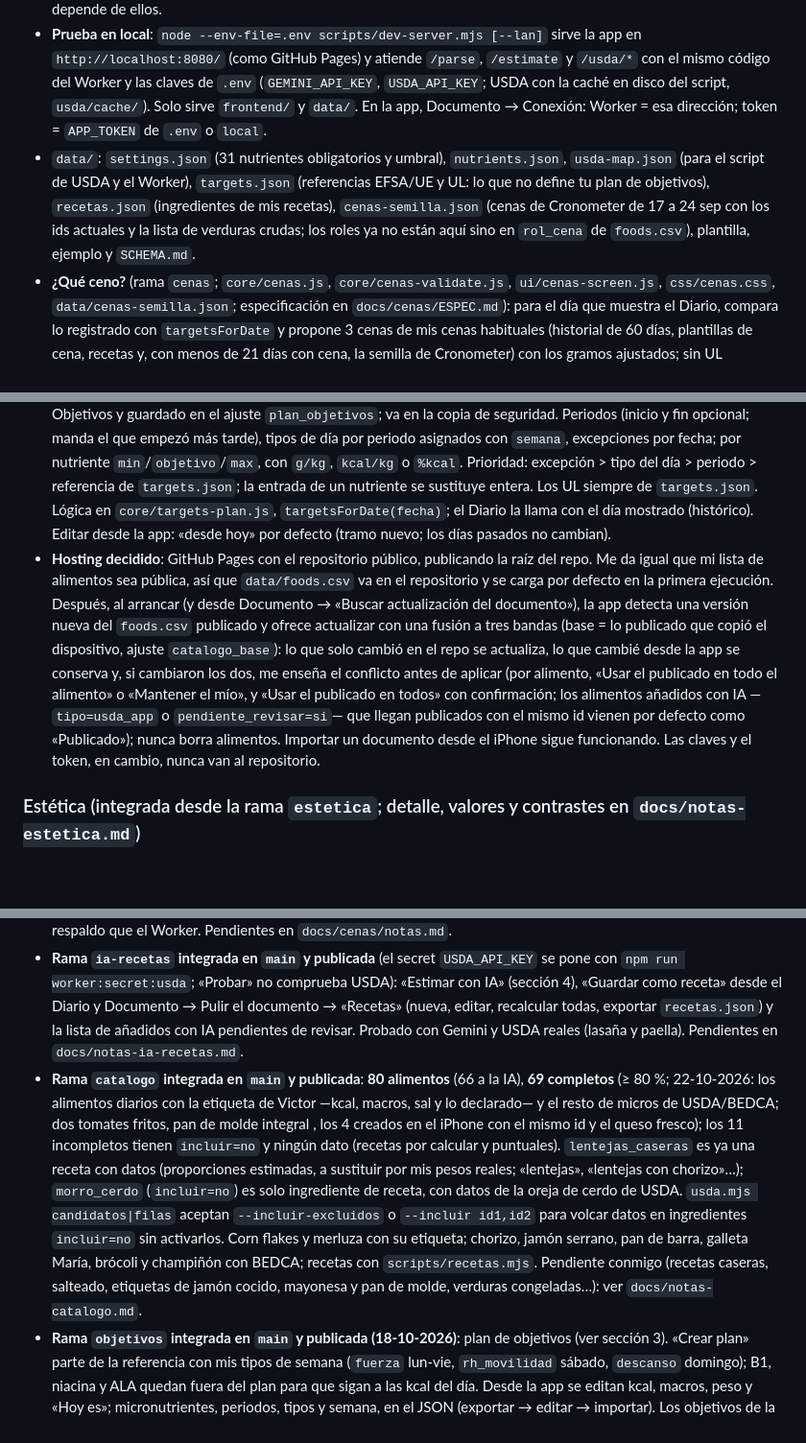
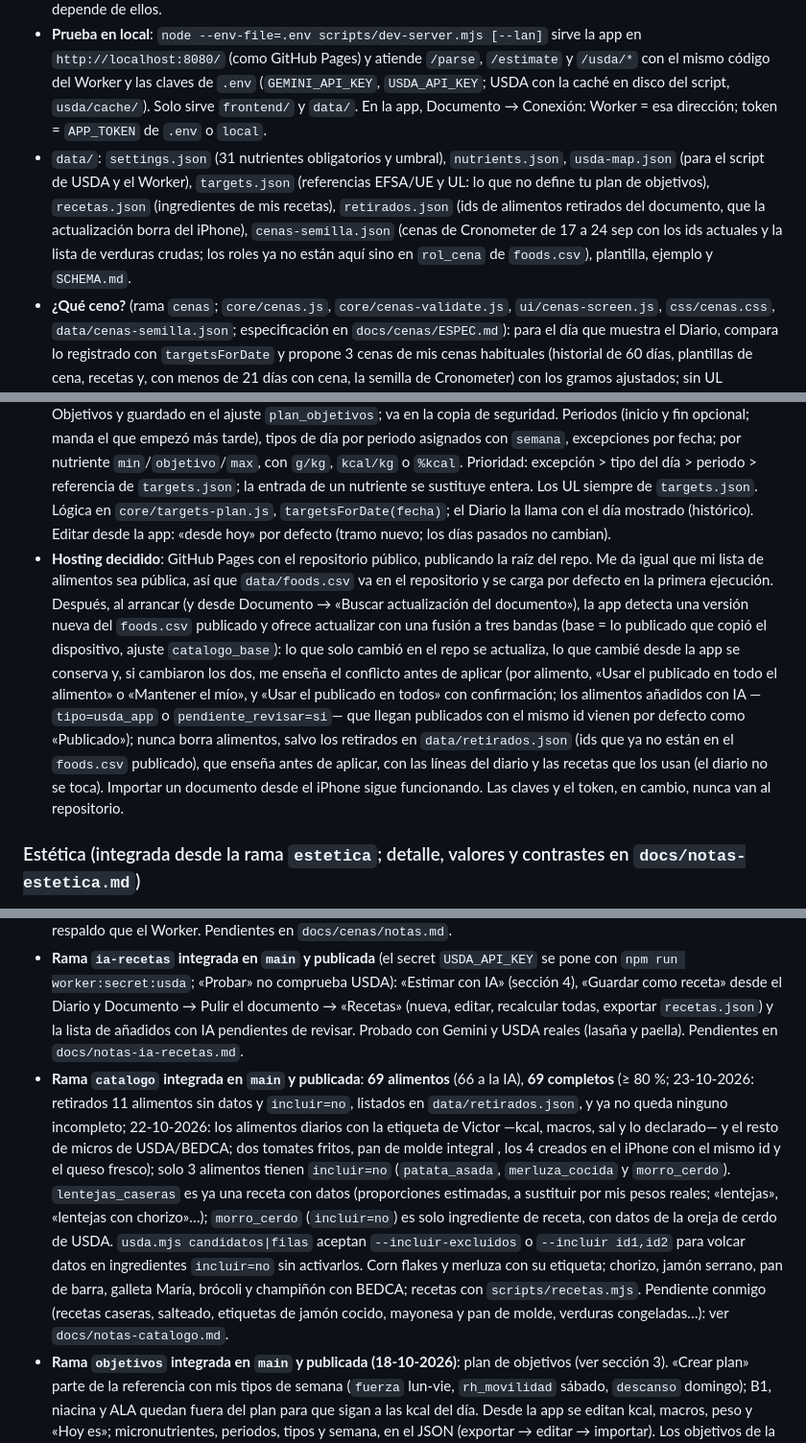
Before and after one commit to victor-rueda02/nutrition-tracker, a Markdown page: CLAUDE.md, 3 parts joined by grey strips. Shown at 96% size. Drawn GitHub-style; blank space fills up the shorter version.

```diff
--- a/CLAUDE.md
+++ b/CLAUDE.md
@@ -30,12 +30,12 @@ Prioridad: llegar cuanto antes a un MVP usable en el iPhone. Después, la tarea
 - Lógica compartida: `frontend/js/core/usda-core.js` es la de USDA (mapeo, candidatos, sugerido, fortificación, ficha), usada por `scripts/usda-lib.mjs` y por el Worker; `frontend/js/core/recetas.js` es la de recetas, usada por `scripts/recetas.mjs` y por la app; `frontend/js/core/estimate-validate.js` valida la respuesta de «Estimar» en el Worker y en la app.
 - `scripts/`: herramientas que ejecuto yo en mi ordenador (`try-phrases.mjs` para probar frases con Gemini real; `usda.mjs` para completar nutrientes; `recetas.mjs` para calcular los nutrientes de una receta desde `data/recetas.json` y aplicarlos al catálogo con `--aplicar`; `dev-server.mjs` para probar la app en local; `capturas.mjs` para capturas headless con Chrome a 375 px en claro y oscuro, sin dependencias). La app no depende de ellos.
 - **Prueba en local**: `node --env-file=.env scripts/dev-server.mjs [--lan]` sirve la app en `http://localhost:8080/` (como GitHub Pages) y atiende `/parse`, `/estimate` y `/usda/*` con el mismo código del Worker y las claves de `.env` (`GEMINI_API_KEY`, `USDA_API_KEY`; USDA con la caché en disco del script, `usda/cache/`). Solo sirve `frontend/` y `data/`. En la app, Documento → Conexión: Worker = esa dirección; token = `APP_TOKEN` de `.env` o `local`.
-- `data/`: `settings.json` (31 nutrientes obligatorios y umbral), `nutrients.json`, `usda-map.json` (para el script de USDA y el Worker), `targets.json` (referencias EFSA/UE y UL: lo que no define tu plan de objetivos), `recetas.json` (ingredientes de mis recetas), `cenas-semilla.json` (cenas de Cronometer de 17 a 24 sep con los ids actuales y la lista de verduras crudas; los roles ya no están aquí sino en `rol_cena` de `foods.csv`), plantilla, ejemplo y `SCHEMA.md`.
+- `data/`: `settings.json` (31 nutrientes obligatorios y umbral), `nutrients.json`, `usda-map.json` (para el script de USDA y el Worker), `targets.json` (referencias EFSA/UE y UL: lo que no define tu plan de objetivos), `recetas.json` (ingredientes de mis recetas), `retirados.json` (ids de alimentos retirados del documento, que la actualización borra del iPhone), `cenas-semilla.json` (cenas de Cronometer de 17 a 24 sep con los ids actuales y la lista de verduras crudas; los roles ya no están aquí sino en `rol_cena` de `foods.csv`), plantilla, ejemplo y `SCHEMA.md`.
 - **¿Qué ceno?** (rama `cenas`; `core/cenas.js`, `core/cenas-validate.js`, `ui/cenas-screen.js`, `css/cenas.css`, `data/cenas-semilla.json`; especificación en `docs/cenas/ESPEC.md`): para el día que muestra el Diario, compara lo registrado con `targetsForDate` y propone 3 cenas de mis cenas habituales (historial de 60 días, plantillas de cena, recetas y, con menos de 21 días con cena, la semilla de Cronometer) con los gramos ajustados; sin UL superado, sin alimentos `incluir=no` ni sin datos. Todo lo calcula el código (`sumLines`) y funciona sin internet. El papel de cada alimento sale de la columna `rol_cena` de `foods.csv` y los títulos usan `nombre_corto` si existe (ver sección 4). Entradas: botón «¿Qué ceno?» en la tarjeta de Cena del Diario y entrada en los tres puntos. «Añadir a la cena» abre la confirmación editable (regla 5). «Más ideas» (`POST /cenas` del Worker, `ideasCena` en `ai-client.js`, prompt en `worker/src/prompt.js`) es la única llamada a la IA: una por pulsación; la IA solo propone ids y gramos, el Worker descarta lo inválido y la app vuelve a validar con los roles de mi documento y calcula.
 - `tests/`: `node --test`. Dependencias solo de desarrollo (`jsdom`, `fake-indexeddb`, `wrangler`). `tests/fixtures/alimentos_iniciales.csv` es la copia de `data/foods.csv` para los tests del catálogo real; `tests/fixtures/reglas_variantes.csv` es una copia congelada para los tests de reglas de variantes (`rulesFoods`/`rulesList` en `tests/helpers.js`), para que pulir el catálogo no los rompa.
 - Diario y documento importado: IndexedDB en el iPhone.
 - **Plan de objetivos** (formato en `docs/OBJETIVOS-FORMATO.md`): documento JSON mío, importado y exportado desde Objetivos y guardado en el ajuste `plan_objetivos`; va en la copia de seguridad. Periodos (inicio y fin opcional; manda el que empezó más tarde), tipos de día por periodo asignados con `semana`, excepciones por fecha; por nutriente `min`/`objetivo`/`max`, con `g/kg`, `kcal/kg` o `%kcal`. Prioridad: excepción > tipo del día > periodo > referencia de `targets.json`; la entrada de un nutriente se sustituye entera. Los UL siempre de `targets.json`. Lógica en `core/targets-plan.js`, `targetsForDate(fecha)`; el Diario la llama con el día mostrado (histórico). Editar desde la app: «desde hoy» por defecto (tramo nuevo; los días pasados no cambian).
-- **Hosting decidido**: GitHub Pages con el repositorio público, publicando la raíz del repo. Me da igual que mi lista de alimentos sea pública, así que `data/foods.csv` va en el repositorio y se carga por defecto en la primera ejecución. Después, al arrancar (y desde Documento → «Buscar actualización del documento»), la app detecta una versión nueva del `foods.csv` publicado y ofrece actualizar con una fusión a tres bandas (base = lo publicado que copió el dispositivo, ajuste `catalogo_base`): lo que solo cambió en el repo se actualiza, lo que cambié desde la app se conserva y, si cambiaron los dos, me enseña el conflicto antes de aplicar (por alimento, «Usar el publicado en todo el alimento» o «Mantener el mío», y «Usar el publicado en todos» con confirmación; los alimentos añadidos con IA —`tipo=usda_app` o `pendiente_revisar=si`— que llegan publicados con el mismo id vienen por defecto como «Publicado»); nunca borra alimentos. Importar un documento desde el iPhone sigue funcionando. Las claves y el token, en cambio, nunca van al repositorio.
+- **Hosting decidido**: GitHub Pages con el repositorio público, publicando la raíz del repo. Me da igual que mi lista de alimentos sea pública, así que `data/foods.csv` va en el repositorio y se carga por defecto en la primera ejecución. Después, al arrancar (y desde Documento → «Buscar actualización del documento»), la app detecta una versión nueva del `foods.csv` publicado y ofrece actualizar con una fusión a tres bandas (base = lo publicado que copió el dispositivo, ajuste `catalogo_base`): lo que solo cambió en el repo se actualiza, lo que cambié desde la app se conserva y, si cambiaron los dos, me enseña el conflicto antes de aplicar (por alimento, «Usar el publicado en todo el alimento» o «Mantener el mío», y «Usar el publicado en todos» con confirmación; los alimentos añadidos con IA —`tipo=usda_app` o `pendiente_revisar=si`— que llegan publicados con el mismo id vienen por defecto como «Publicado»); nunca borra alimentos, salvo los retirados en `data/retirados.json` (ids que ya no están en el `foods.csv` publicado), que enseña antes de aplicar, con las líneas del diario y las recetas que los usan (el diario no se toca). Importar un documento desde el iPhone sigue funcionando. Las claves y el token, en cambio, nunca van al repositorio.
 
 ### Estética (integrada desde la rama `estetica`; detalle, valores y contrastes en `docs/notas-estetica.md`)
 - Estilo inspirado en Cronometer en colores y en cómo presenta los datos, sin usar su nombre, logo ni iconos.
@@ -123,7 +123,7 @@ Prioridad: llegar cuanto antes a un MVP usable en el iPhone. Después, la tarea
 - **599 tests pasan** (`npm install` y `npm test`; comprobado en Windows).
 - **Rama `cenas` integrada en `main`** (sin publicar hasta que la pruebe): «¿Qué ceno?» (sección 3). Hasta `npm run worker:deploy`, «Más ideas» en producción da error (el resto de la pantalla funciona sin red). `rol_cena` y `nombre_corto` ya están en `foods.csv` (los roles ya no van en la semilla): al publicar, el iPhone ofrece actualizar el documento y, hasta aceptarlo, «¿Qué ceno?» avisa de que falta la columna. Servidor local: mismo reintento y respaldo que el Worker. Pendientes en `docs/cenas/notas.md`.
 - **Rama `ia-recetas` integrada en `main` y publicada** (el secret `USDA_API_KEY` se pone con `npm run worker:secret:usda`; «Probar» no comprueba USDA): «Estimar con IA» (sección 4), «Guardar como receta» desde el Diario y Documento → Pulir el documento → «Recetas» (nueva, editar, recalcular todas, exportar `recetas.json`) y la lista de añadidos con IA pendientes de revisar. Probado con Gemini y USDA reales (lasaña y paella). Pendientes en `docs/notas-ia-recetas.md`.
-- **Rama `catalogo` integrada en `main` y publicada**: **80 alimentos** (66 a la IA), **69 completos** (≥ 80 %; 22-10-2026: los alimentos diarios con la etiqueta de Victor —kcal, macros, sal y lo declarado— y el resto de micros de USDA/BEDCA; dos tomates fritos, pan de molde integral , los 4 creados en el iPhone con el mismo id y el queso fresco); los 11 incompletos tienen `incluir=no` y ningún dato (recetas por calcular y puntuales). `lentejas_caseras` es ya una receta con datos (proporciones estimadas, a sustituir por mis pesos reales; «lentejas», «lentejas con chorizo»…); `morro_cerdo` (`incluir=no`) es solo ingrediente de receta, con datos de la oreja de cerdo de USDA. `usda.mjs candidatos|filas` aceptan `--incluir-excluidos` o `--incluir id1,id2` para volcar datos en ingredientes `incluir=no` sin activarlos. Corn flakes y merluza con su etiqueta; chorizo, jamón serrano, pan de barra, galleta María, brócoli y champiñón con BEDCA; recetas con `scripts/recetas.mjs`. Pendiente conmigo (recetas caseras, salteado, etiquetas de jamón cocido, mayonesa y pan de molde, verduras congeladas…): ver `docs/notas-catalogo.md`.
+- **Rama `catalogo` integrada en `main` y publicada**: **69 alimentos** (66 a la IA), **69 completos** (≥ 80 %; 23-10-2026: retirados 11 alimentos sin datos y `incluir=no`, listados en `data/retirados.json`, y ya no queda ninguno incompleto; 22-10-2026: los alimentos diarios con la etiqueta de Victor —kcal, macros, sal y lo declarado— y el resto de micros de USDA/BEDCA; dos tomates fritos, pan de molde integral , los 4 creados en el iPhone con el mismo id y el queso fresco); solo 3 alimentos tienen `incluir=no` (`patata_asada`, `merluza_cocida` y `morro_cerdo`). `lentejas_caseras` es ya una receta con datos (proporciones estimadas, a sustituir por mis pesos reales; «lentejas», «lentejas con chorizo»…); `morro_cerdo` (`incluir=no`) es solo ingrediente de receta, con datos de la oreja de cerdo de USDA. `usda.mjs candidatos|filas` aceptan `--incluir-excluidos` o `--incluir id1,id2` para volcar datos en ingredientes `incluir=no` sin activarlos. Corn flakes y merluza con su etiqueta; chorizo, jamón serrano, pan de barra, galleta María, brócoli y champiñón con BEDCA; recetas con `scripts/recetas.mjs`. Pendiente conmigo (recetas caseras, salteado, etiquetas de jamón cocido, mayonesa y pan de molde, verduras congeladas…): ver `docs/notas-catalogo.md`.
 - **Rama `objetivos` integrada en `main` y publicada (18-10-2026)**: plan de objetivos (ver sección 3). «Crear plan» parte de la referencia con mis tipos de semana (`fuerza` lun-vie, `rh_movilidad` sábado, `descanso` domingo); B1, niacina y ALA quedan fuera del plan para que sigan a las kcal del día. Desde la app se editan kcal, macros, peso y «Hoy es»; micronutrientes, periodos, tipos y semana, en el JSON (exportar → editar → importar). Los objetivos de la pantalla anterior se migran solos a un plan al arrancar. Detalle y pendientes en `docs/notas-objetivos.md`.
 - **Actualizar el documento publicado** (publicado): aviso en el inicio cuando hay un `foods.csv` nuevo, con revisión y conflictos antes de aplicar (ver sección 3, «Hosting»).
 - **Rama `estetica` integrada en `main`** y publicada (paleta y navegación inferior): paleta clara y oscura, tarjetas, barras con tres estados y colores de macros (ver «Estética» en la sección 3). Repetir, Plantillas, Frases a revisar y el aviso de error se adaptaron al mismo estilo.
```
Also changed, not shown: data/SCHEMA.md (+14 -0 lines), docs/notas-catalogo.md (+1 -0 lines).
